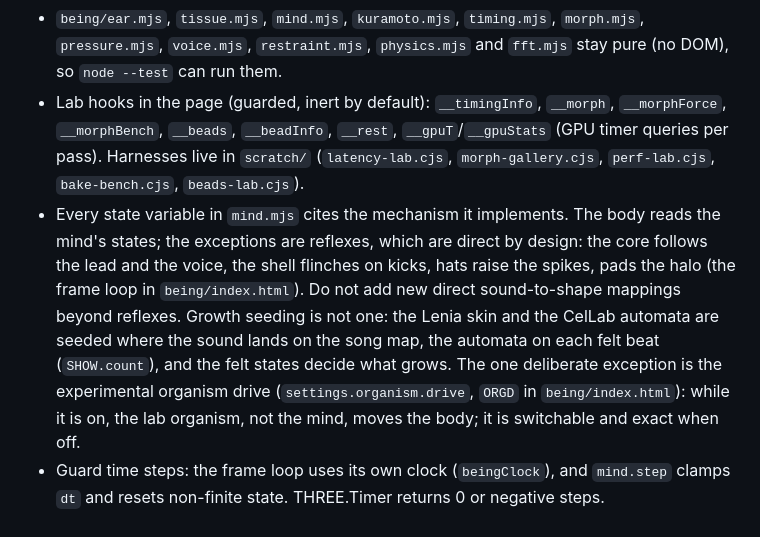
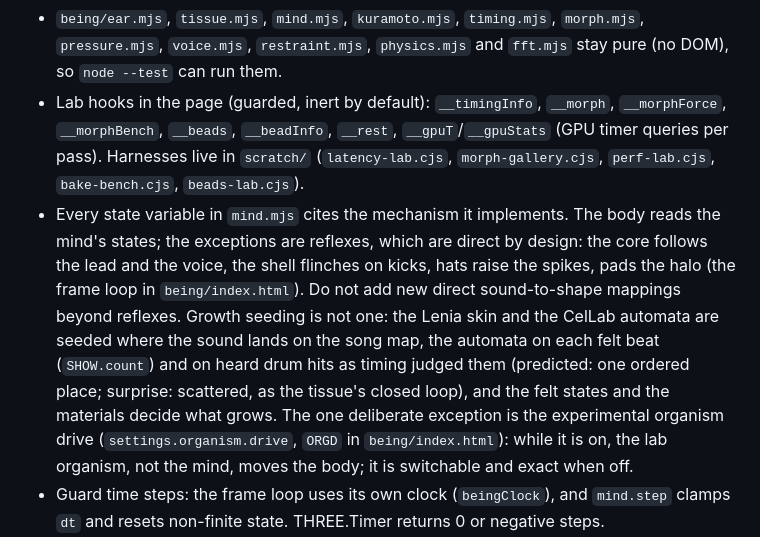
Before and after one commit to Gron28/Project-ON, a Markdown page: CLAUDE.md, the part around one of its changes. Rendered like a GitHub page.

Commit message:
docs(claude): CelLab correspondences with materials, timing, tissue, moments, beads and particles

```diff
--- a/CLAUDE.md
+++ b/CLAUDE.md
@@ -62,7 +62,7 @@ An alien, music-feeling desktop being. Its body is the original entity's ray-mar
 
 - `being/ear.mjs`, `tissue.mjs`, `mind.mjs`, `kuramoto.mjs`, `timing.mjs`, `morph.mjs`, `pressure.mjs`, `voice.mjs`, `restraint.mjs`, `physics.mjs` and `fft.mjs` stay pure (no DOM), so `node --test` can run them.
 - Lab hooks in the page (guarded, inert by default): `__timingInfo`, `__morph`, `__morphForce`, `__morphBench`, `__beads`, `__beadInfo`, `__rest`, `__gpuT`/`__gpuStats` (GPU timer queries per pass). Harnesses live in `scratch/` (`latency-lab.cjs`, `morph-gallery.cjs`, `perf-lab.cjs`, `bake-bench.cjs`, `beads-lab.cjs`).
-- Every state variable in `mind.mjs` cites the mechanism it implements. The body reads the mind's states; the exceptions are reflexes, which are direct by design: the core follows the lead and the voice, the shell flinches on kicks, hats raise the spikes, pads the halo (the frame loop in `being/index.html`). Do not add new direct sound-to-shape mappings beyond reflexes. Growth seeding is not one: the Lenia skin and the CelLab automata are seeded where the sound lands on the song map, the automata on each felt beat (`SHOW.count`), and the felt states decide what grows. The one deliberate exception is the experimental organism drive (`settings.organism.drive`, `ORGD` in `being/index.html`): while it is on, the lab organism, not the mind, moves the body; it is switchable and exact when off.
+- Every state variable in `mind.mjs` cites the mechanism it implements. The body reads the mind's states; the exceptions are reflexes, which are direct by design: the core follows the lead and the voice, the shell flinches on kicks, hats raise the spikes, pads the halo (the frame loop in `being/index.html`). Do not add new direct sound-to-shape mappings beyond reflexes. Growth seeding is not one: the Lenia skin and the CelLab automata are seeded where the sound lands on the song map, the automata on each felt beat (`SHOW.count`) and on heard drum hits as timing judged them (predicted: one ordered place; surprise: scattered, as the tissue's closed loop), and the felt states and the materials decide what grows. The one deliberate exception is the experimental organism drive (`settings.organism.drive`, `ORGD` in `being/index.html`): while it is on, the lab organism, not the mind, moves the body; it is switchable and exact when off.
 - Guard time steps: the frame loop uses its own clock (`beingClock`), and `mind.step` clamps `dt` and resets non-finite state. THREE.Timer returns 0 or negative steps.
 - Changes to `being/index.html` are made by small, reviewable edits to the copied entity code. Keep the original structure recognisable.
 - Lab hooks: `window.__being()` returns live state and `window.__force = { uniform: value }` pins uniforms.
```
Also changed, not shown: other parts of CLAUDE.md (+1 -1 lines).
